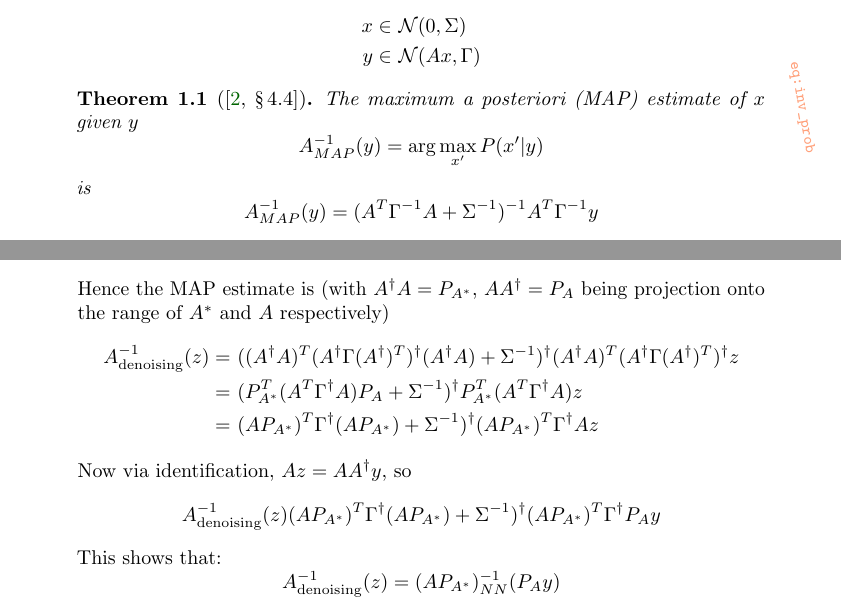
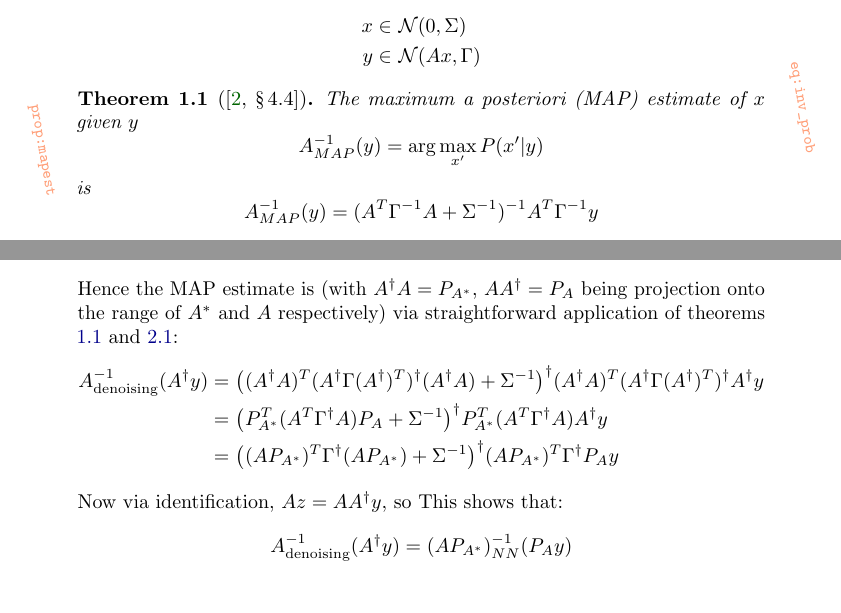
Before and after one commit to adler-j/learned_matrix_inverse_problems, a LaTeX document (theory/matrix_problems.tex): two parts of pages 1 and 3 of 3, joined at a grey line, cut so that both start at the same text. Compiled offline with pdfLaTeX.

Commit message:
Improve denoising text

```diff
--- a/theory/matrix_problems.tex
+++ b/theory/matrix_problems.tex
@@ -22,6 +22,7 @@
 
 
   \begin{theorem}[{\cite[\S\,4.4]{Mu2012}}]
+  	\label{prop:mapest}
 	The maximum a posteriori (MAP) estimate of $x$ given $y$
 	\[
 	    A^{-1}_{MAP}(y) = \arg\max_{x'} P(x' | y)
@@ -123,24 +124,20 @@
 	\[
 		z \in \mathcal{N}(A^\dagger A x, A^\dagger \Gamma ({A^\dagger})^T)
 	\]
-	Hence the MAP estimate is (with $A^\dagger A = P_{A^*}$, $A A^\dagger = P_{A}$ being projection onto the range of $A^*$ and $A$ respectively)
+	Hence the MAP estimate is (with $A^\dagger A = P_{A^*}$, $A A^\dagger = P_{A}$ being projection onto the range of $A^*$ and $A$ respectively) via straightforward application of theorems \ref{prop:mapest} and \ref{prop:bestfunest}:
 	\begin{align*}
-		A^{-1}_{\text{denoising}}(z)
+		A^{-1}_{\text{denoising}}(A^\dagger y)
 		=&\
-		((A^\dagger A)^T (A^\dagger \Gamma ({A^\dagger})^T)^{\dagger} (A^\dagger A) + \Sigma^{-1})^{\dagger} (A^\dagger A)^T (A^\dagger \Gamma ({A^\dagger})^T)^{\dagger} z
+		\big((A^\dagger A)^T (A^\dagger \Gamma ({A^\dagger})^T)^{\dagger} (A^\dagger A) + \Sigma^{-1}\big)^{\dagger} (A^\dagger A)^T (A^\dagger \Gamma ({A^\dagger})^T)^{\dagger} A^\dagger y
 		\\=&\
-		(P_{A^*}^T (A^T \Gamma^{\dagger} A) P_{A} + \Sigma^{-1})^{\dagger} P_{A^*}^T (A^T \Gamma^\dagger A) z
+		\big(P_{A^*}^T (A^T \Gamma^{\dagger} A) P_{A} + \Sigma^{-1}\big)^{\dagger} P_{A^*}^T (A^T \Gamma^\dagger A) A^\dagger y
 		\\=&\
-		(A P_{A^*})^T \Gamma^{\dagger} (A P_{A^*}) + \Sigma^{-1})^{\dagger} (A P_{A^*})^T \Gamma^\dagger A z
+		\big((A P_{A^*})^T \Gamma^{\dagger} (A P_{A^*}) + \Sigma^{-1}\big)^{\dagger} (A P_{A^*})^T \Gamma^\dagger P_A y
 	\end{align*}
 	Now via identification, $Az = A A^\dagger y$, so
-	\[
-		A^{-1}_{\text{denoising}}(z)
-		(A P_{A^*})^T \Gamma^{\dagger} (A P_{A^*}) + \Sigma^{-1})^{\dagger} (A P_{A^*})^T \Gamma^\dagger P_A y
-	\]
 	This shows that:
 	\[
-		A^{-1}_{\text{denoising}}(z) = (A P_{A^*})^{-1}_{NN}(P_A y)
+		A^{-1}_{\text{denoising}}(A^\dagger y) = (A P_{A^*})^{-1}_{NN}(P_A y)
 	\]
 
 \printbibliography%
```
Also changed, not shown: theory/matrix_problems.pdf.
